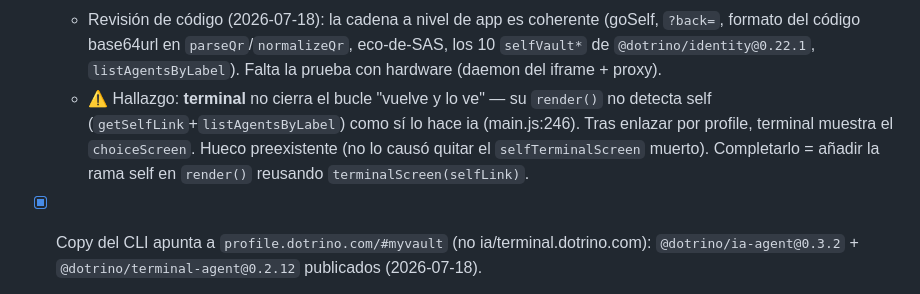
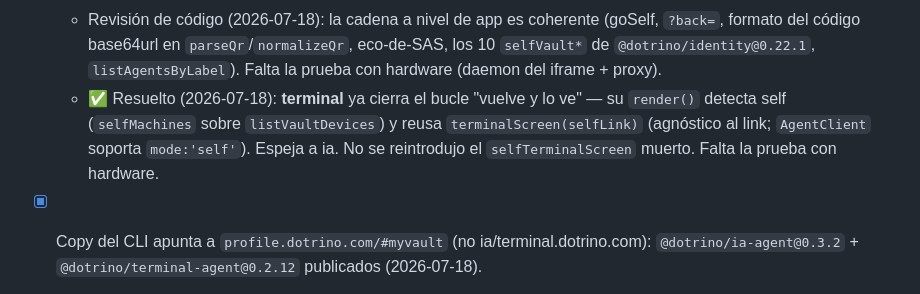
Before and after one commit to imdotrino/dotrino-ia, a Markdown page: CHECKLIST.md, the part around the change. Rendered like a GitHub page.

Commit message:
docs(checklist): terminal self-mode 'vuelve y lo ve' resuelto (2026-07-18)
Co-Authored-By: Claude Opus 4.8 <noreply@anthropic.com>

```diff
--- a/CHECKLIST.md
+++ b/CHECKLIST.md
@@ -147,11 +147,11 @@
     `?back=`, formato del código base64url en `parseQr`/`normalizeQr`, eco-de-SAS,
     los 10 `selfVault*` de `@dotrino/identity@0.22.1`, `listAgentsByLabel`). Falta la
     prueba con hardware (daemon del iframe + proxy).
-  - ⚠️ Hallazgo: **terminal** no cierra el bucle "vuelve y lo ve" — su `render()` no
-    detecta self (`getSelfLink`+`listAgentsByLabel`) como sí lo hace ia (main.js:246).
-    Tras enlazar por profile, terminal muestra el `choiceScreen`. Hueco preexistente
-    (no lo causó quitar el `selfTerminalScreen` muerto). Completarlo = añadir la rama
-    self en `render()` reusando `terminalScreen(selfLink)`.
+  - ✅ Resuelto (2026-07-18): **terminal** ya cierra el bucle "vuelve y lo ve" — su
+    `render()` detecta self (`selfMachines` sobre `listVaultDevices`) y reusa
+    `terminalScreen(selfLink)` (agnóstico al link; `AgentClient` soporta `mode:'self'`).
+    Espeja a ia. No se reintrodujo el `selfTerminalScreen` muerto. Falta la prueba
+    con hardware.
 - [x] Copy del CLI apunta a `profile.dotrino.com/#myvault` (no ia/terminal.dotrino.com):
   `@dotrino/ia-agent@0.3.2` + `@dotrino/terminal-agent@0.2.12` publicados (2026-07-18).
 - [x] `dotrino-terminal`: `selfTerminalScreen` (código muerto) removido; build OK,
```
